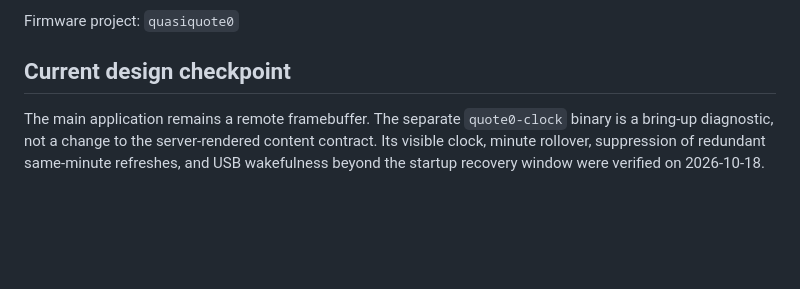
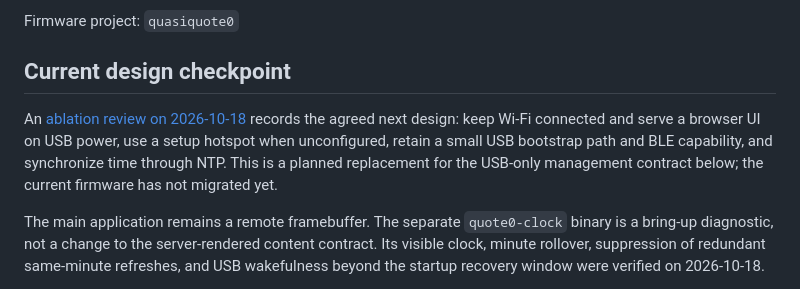
Before and after one commit to lynzrand/quasiquote0, a Markdown page: docs/PROPOSAL.md, the part around the change. Rendered like a GitHub page; blank space fills up the shorter version.

```diff
--- a/docs/PROPOSAL.md
+++ b/docs/PROPOSAL.md
@@ -7,6 +7,12 @@ Target: MindReset Quote/0 / Dot, ESP32-C3, 4 MiB flash
 Firmware project: `quasiquote0`
 
 ## Current design checkpoint
+
+An [ablation review on 2026-10-18](ABLATION.md) records the agreed next design:
+keep Wi-Fi connected and serve a browser UI on USB power, use a setup hotspot
+when unconfigured, retain a small USB bootstrap path and BLE capability, and
+synchronize time through NTP. This is a planned replacement for the USB-only
+management contract below; the current firmware has not migrated yet.
 
 The main application remains a remote framebuffer. The separate `quote0-clock`
 binary is a bring-up diagnostic, not a change to the server-rendered content
```
Also changed, not shown: docs/ABLATION.md (added, +160 -0 lines).
